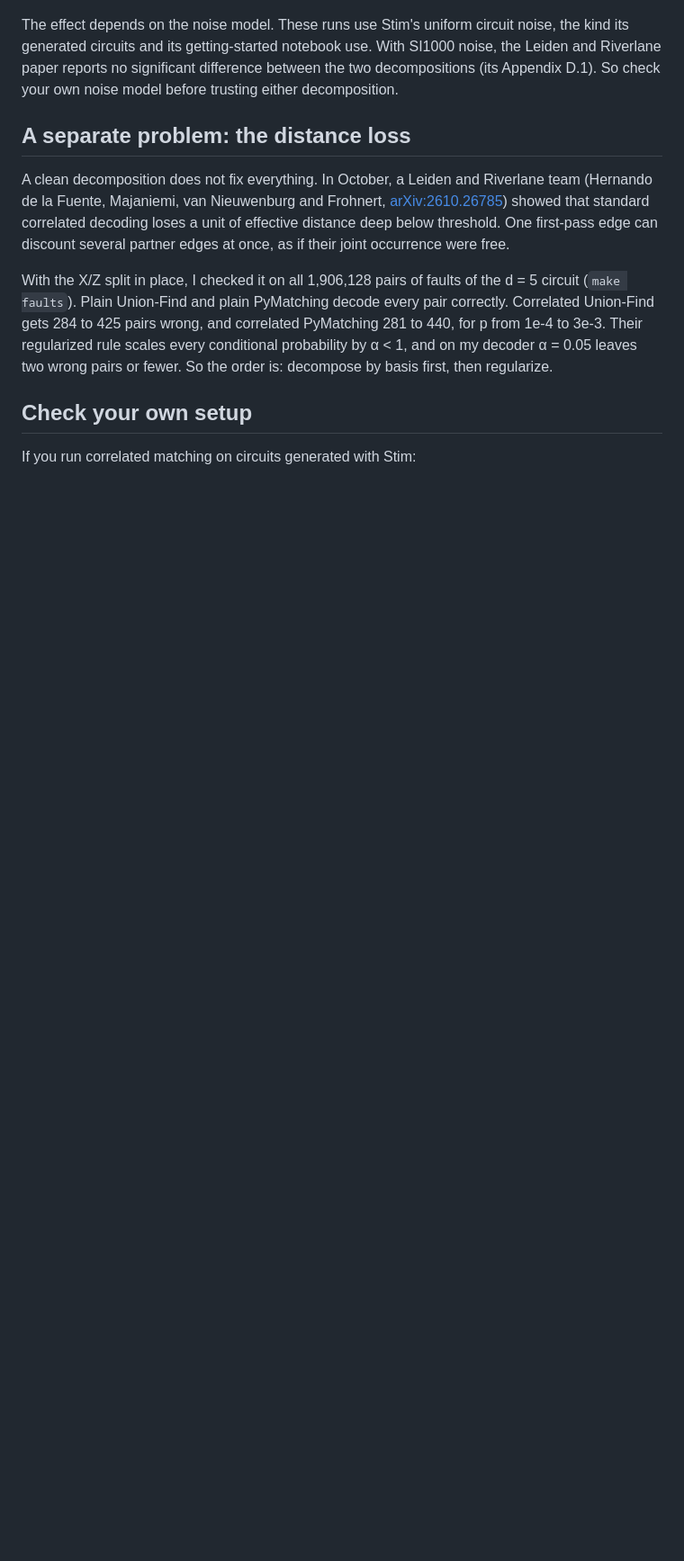
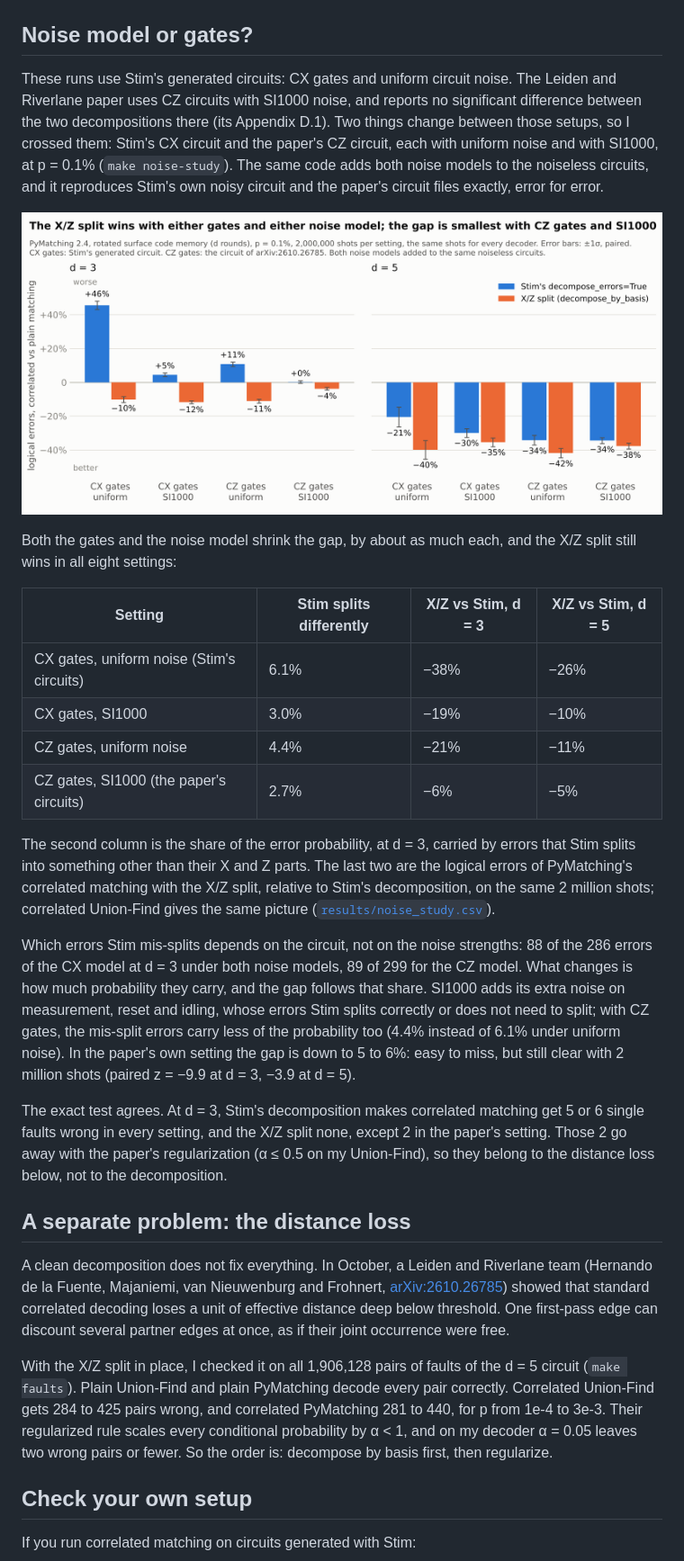
Before and after one commit to jcedrik/backlog, a Markdown page: docs/correlated-decoding-decomposition.md, the part around the change. Shown at 90% size. Rendered like a GitHub page; pictures changed too: results/noise_study.png (added); blank space fills up the shorter version.

```diff
--- a/docs/correlated-decoding-decomposition.md
+++ b/docs/correlated-decoding-decomposition.md
@@ -103,11 +103,51 @@ decoder saw the same million shots per point, and the counts are in
 
 ![Change in logical errors with correlated matching vs plain matching, with Stim's decomposition and with the X/Z split, at d = 3 and 5, p = 0.1% and 0.3%](../results/decomposition.png)
 
-The effect depends on the noise model. These runs use Stim's uniform circuit
-noise, the kind its generated circuits and its getting-started notebook use.
-With SI1000 noise, the Leiden and Riverlane paper reports no significant
-difference between the two decompositions (its Appendix D.1). So check your
-own noise model before trusting either decomposition.
+## Noise model or gates?
+
+These runs use Stim's generated circuits: CX gates and uniform circuit noise.
+The Leiden and Riverlane paper uses CZ circuits with SI1000 noise, and reports
+no significant difference between the two decompositions there (its Appendix
+D.1). Two things change between those setups, so I crossed them: Stim's CX
+circuit and the paper's CZ circuit, each with uniform noise and with SI1000,
+at p = 0.1% (`make noise-study`). The same code adds both noise models to the
+noiseless circuits, and it reproduces Stim's own noisy circuit and the paper's
+circuit files exactly, error for error.
+
+![Change in logical errors with correlated vs plain matching, Stim's decomposition and the X/Z split, for CX and CZ gates under uniform and SI1000 noise, at d = 3 and 5](../results/noise_study.png)
+
+Both the gates and the noise model shrink the gap, by about as much each, and
+the X/Z split still wins in all eight settings:
+
+| Setting | Stim splits differently | X/Z vs Stim, d = 3 | X/Z vs Stim, d = 5 |
+|---|---|---|---|
+| CX gates, uniform noise (Stim's circuits) | 6.1% | −38% | −26% |
+| CX gates, SI1000 | 3.0% | −19% | −10% |
+| CZ gates, uniform noise | 4.4% | −21% | −11% |
+| CZ gates, SI1000 (the paper's circuits) | 2.7% | −6% | −5% |
+
+The second column is the share of the error probability, at d = 3, carried by
+errors that Stim splits into something other than their X and Z parts. The
+last two are the logical errors of PyMatching's correlated matching with the
+X/Z split, relative to Stim's decomposition, on the same 2 million shots;
+correlated Union-Find gives the same picture
+([`results/noise_study.csv`](../results/noise_study.csv)).
+
+Which errors Stim mis-splits depends on the circuit, not on the noise
+strengths: 88 of the 286 errors of the CX model at d = 3 under both noise
+models, 89 of 299 for the CZ model. What changes is how much probability they
+carry, and the gap follows that share. SI1000 adds its extra noise on
+measurement, reset and idling, whose errors Stim splits correctly or does not
+need to split; with CZ gates, the mis-split errors carry less of the
+probability too (4.4% instead of 6.1% under uniform noise). In the paper's own
+setting the gap is down to 5 to 6%: easy to miss, but still clear with
+2 million shots (paired z = −9.9 at d = 3, −3.9 at d = 5).
+
+The exact test agrees. At d = 3, Stim's decomposition makes correlated
+matching get 5 or 6 single faults wrong in every setting, and the X/Z split
+none, except 2 in the paper's setting. Those 2 go away with the paper's
+regularization (α ≤ 0.5 on my Union-Find), so they belong to the distance loss
+below, not to the decomposition.
 
 ## A separate problem: the distance loss
 
```
Also changed, not shown: README.fr.md (+4 -1 lines), README.md (+4 -1 lines), 4 other files.
